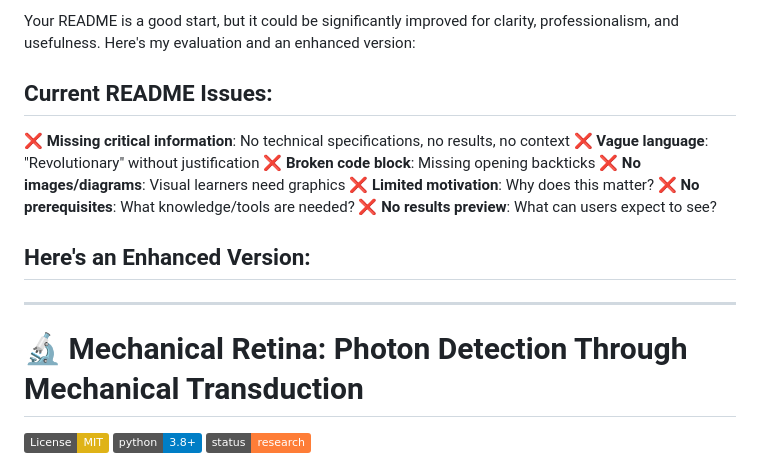
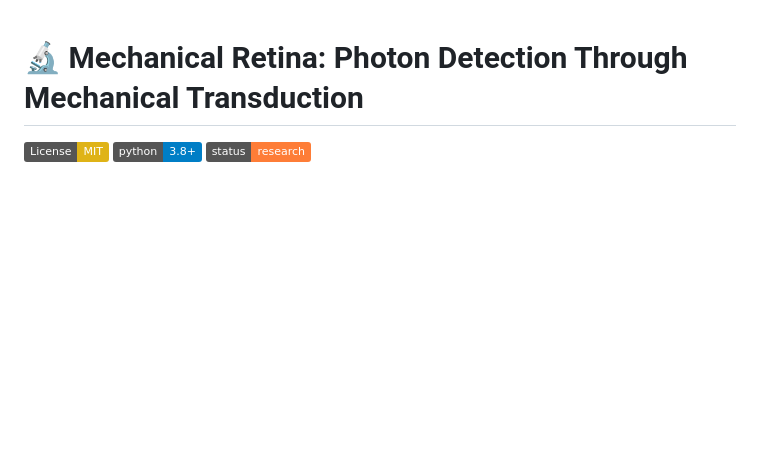
Before and after one commit to Saranoah/Mechanical-Retina-Project, a Markdown page: README.md, the part around the change. Rendered like a GitHub page; badges without logos; blank space fills up the shorter version.

Commit message:
Revise README for clarity and professionalism
Removed outdated evaluation and issues section from README.

```diff
--- a/README.md
+++ b/README.md
@@ -1,18 +1,3 @@
-Your README is a good start, but it could be significantly improved for clarity, professionalism, and usefulness. Here's my evaluation and an enhanced version:
-
-## Current README Issues:
-
-❌ **Missing critical information**: No technical specifications, no results, no context
-❌ **Vague language**: "Revolutionary" without justification
-❌ **Broken code block**: Missing opening backticks
-❌ **No images/diagrams**: Visual learners need graphics
-❌ **Limited motivation**: Why does this matter?
-❌ **No prerequisites**: What knowledge/tools are needed?
-❌ **No results preview**: What can users expect to see?
-
-## Here's an Enhanced Version:
-
----
 
 # 🔬 Mechanical Retina: Photon Detection Through Mechanical Transduction
 
```
